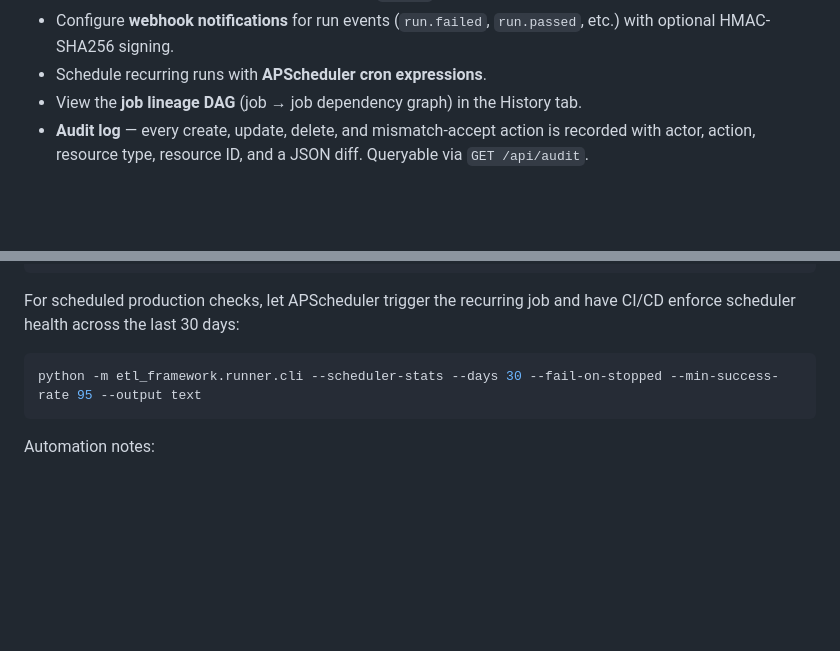
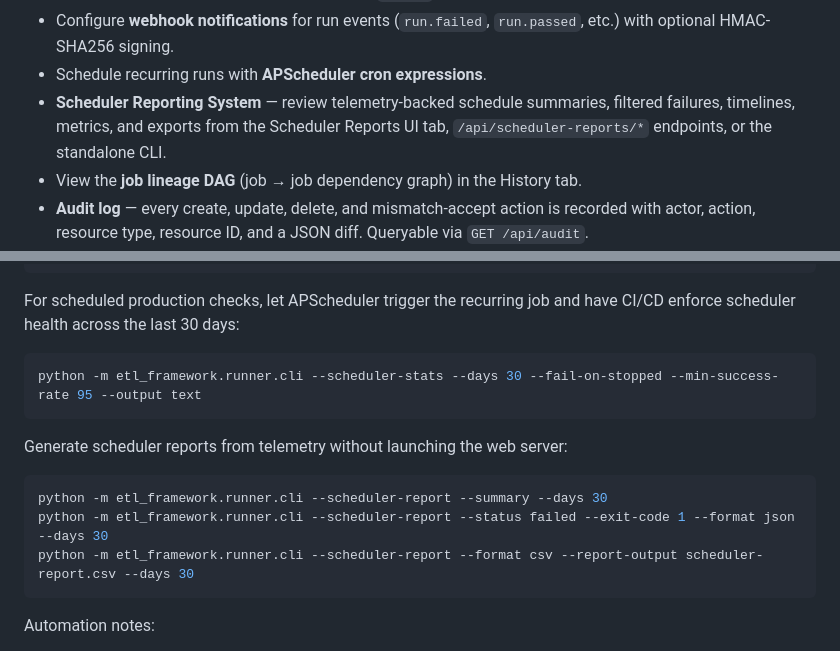
Before and after one commit to aravindksk7/atom, a Markdown page: README.md, 2 parts joined by grey strips. Drawn GitHub-style; blank space fills up the shorter version.

Commit message:
docs: document scheduler reporting

````diff
--- a/README.md
+++ b/README.md
@@ -86,6 +86,7 @@ _No CI-triggered run yet. Open a Job Selection's **CI/CD** button in the Launch
 - Manage **API tokens** (Bearer token auth on all `/api/*` routes).
 - Configure **webhook notifications** for run events (`run.failed`, `run.passed`, etc.) with optional HMAC-SHA256 signing.
 - Schedule recurring runs with **APScheduler cron expressions**.
+- **Scheduler Reporting System** — review telemetry-backed schedule summaries, filtered failures, timelines, metrics, and exports from the Scheduler Reports UI tab, `/api/scheduler-reports/*` endpoints, or the standalone CLI.
 - View the **job lineage DAG** (job → job dependency graph) in the History tab.
 - **Audit log** — every create, update, delete, and mismatch-accept action is recorded with actor, action, resource type, resource ID, and a JSON diff. Queryable via `GET /api/audit`.
 - **SSE run streaming** — subscribe to live progress events with `GET /api/runs/{run_id}/stream`; the Monitor tab uses Server-Sent Events with automatic fallback to 5-second polling.
@@ -1209,6 +1210,14 @@ For scheduled production checks, let APScheduler trigger the recurring job and h
 python -m etl_framework.runner.cli --scheduler-stats --days 30 --fail-on-stopped --min-success-rate 95 --output text
 ```
 
+Generate scheduler reports from telemetry without launching the web server:
+
+```powershell
+python -m etl_framework.runner.cli --scheduler-report --summary --days 30
+python -m etl_framework.runner.cli --scheduler-report --status failed --exit-code 1 --format json --days 30
+python -m etl_framework.runner.cli --scheduler-report --format csv --report-output scheduler-report.csv --days 30
+```
+
 Automation notes:
 
 - Store tokens, DB passwords, SAP BO credentials, and Automic credentials in the app config or CI secret store, not in README snippets or committed pipeline files.
````
